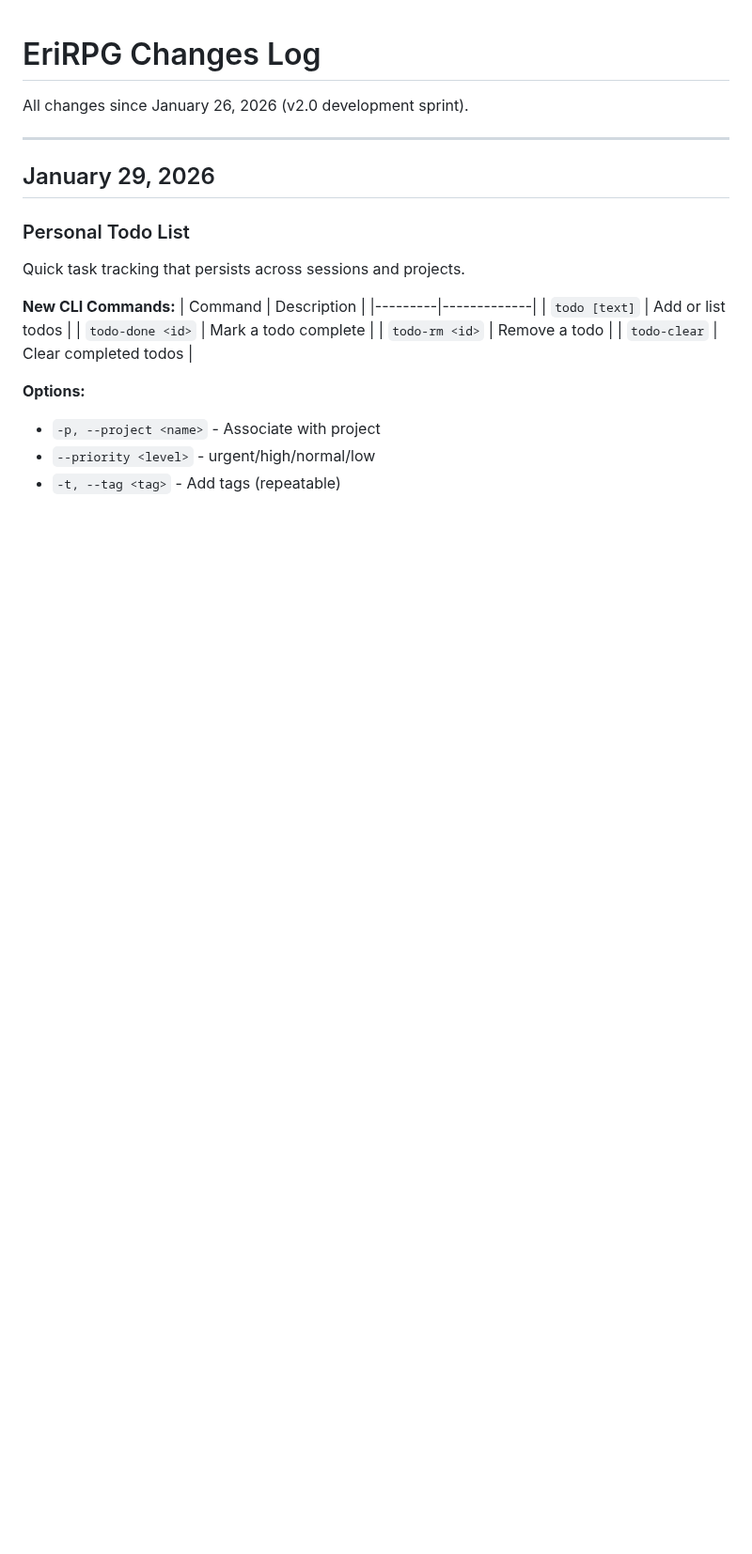
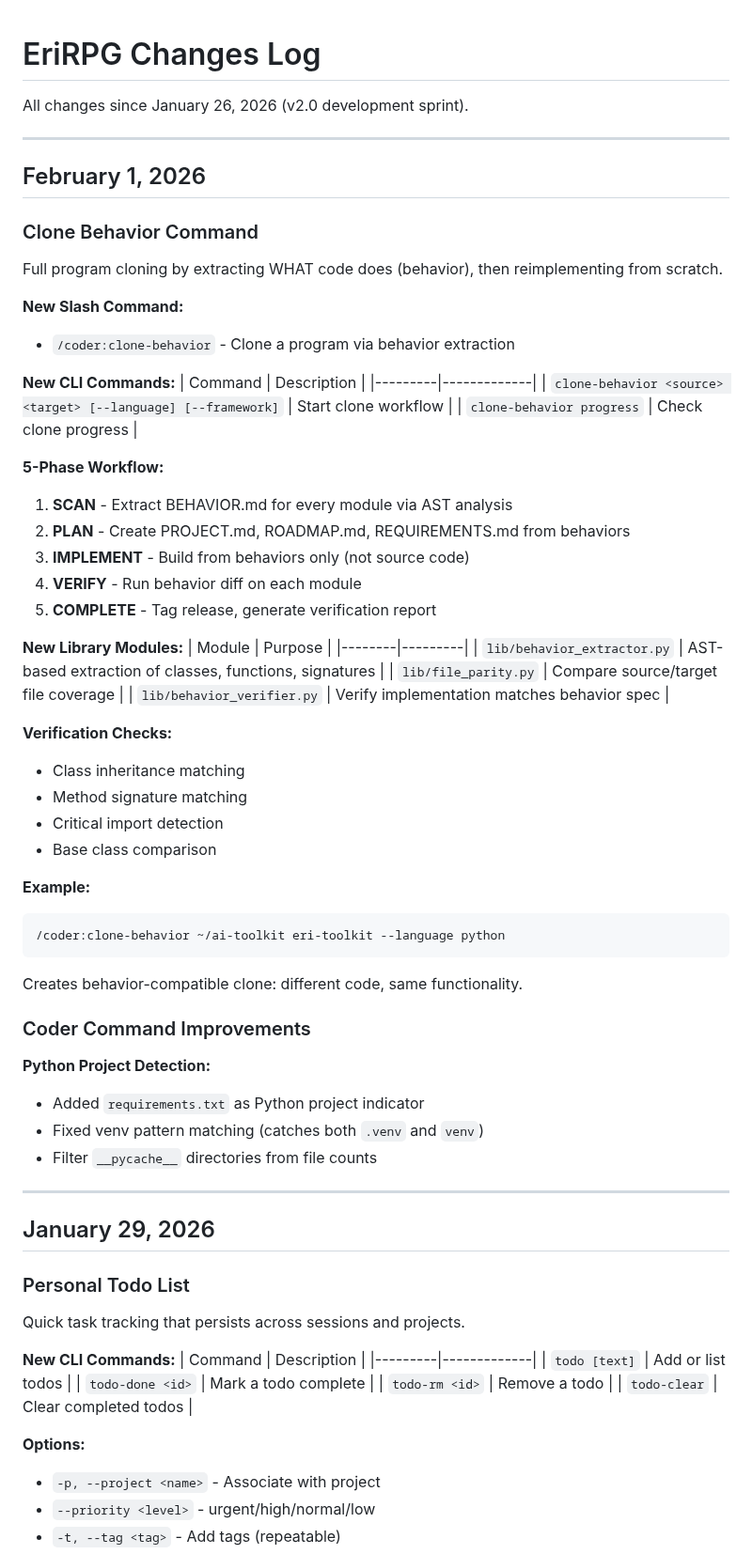
Before and after one commit to CodeAlexx/Eri-Rpg, a Markdown page: CHANGES.md, the part around one of its changes. Shown at 94% size. GitHub-like rendering; blank space fills up the shorter version.

Commit message:
docs: add clone-behavior feature to CHANGES.md
Co-Authored-By: Claude Opus 4.5 <noreply@anthropic.com>

````diff
--- a/CHANGES.md
+++ b/CHANGES.md
@@ -1,6 +1,57 @@
 # EriRPG Changes Log
 
 All changes since January 26, 2026 (v2.0 development sprint).
+
+---
+
+## February 1, 2026
+
+### Clone Behavior Command
+
+Full program cloning by extracting WHAT code does (behavior), then reimplementing from scratch.
+
+**New Slash Command:**
+- `/coder:clone-behavior` - Clone a program via behavior extraction
+
+**New CLI Commands:**
+| Command | Description |
+|---------|-------------|
+| `clone-behavior <source> <target> [--language] [--framework]` | Start clone workflow |
+| `clone-behavior progress` | Check clone progress |
+
+**5-Phase Workflow:**
+1. **SCAN** - Extract BEHAVIOR.md for every module via AST analysis
+2. **PLAN** - Create PROJECT.md, ROADMAP.md, REQUIREMENTS.md from behaviors
+3. **IMPLEMENT** - Build from behaviors only (not source code)
+4. **VERIFY** - Run behavior diff on each module
+5. **COMPLETE** - Tag release, generate verification report
+
+**New Library Modules:**
+| Module | Purpose |
+|--------|---------|
+| `lib/behavior_extractor.py` | AST-based extraction of classes, functions, signatures |
+| `lib/file_parity.py` | Compare source/target file coverage |
+| `lib/behavior_verifier.py` | Verify implementation matches behavior spec |
+
+**Verification Checks:**
+- Class inheritance matching
+- Method signature matching
+- Critical import detection
+- Base class comparison
+
+**Example:**
+```bash
+/coder:clone-behavior ~/ai-toolkit eri-toolkit --language python
+```
+
+Creates behavior-compatible clone: different code, same functionality.
+
+### Coder Command Improvements
+
+**Python Project Detection:**
+- Added `requirements.txt` as Python project indicator
+- Fixed venv pattern matching (catches both `.venv` and `venv`)
+- Filter `__pycache__` directories from file counts
 
 ---
 
````
Also changed, not shown: other parts of CHANGES.md (+6 -5 lines).
